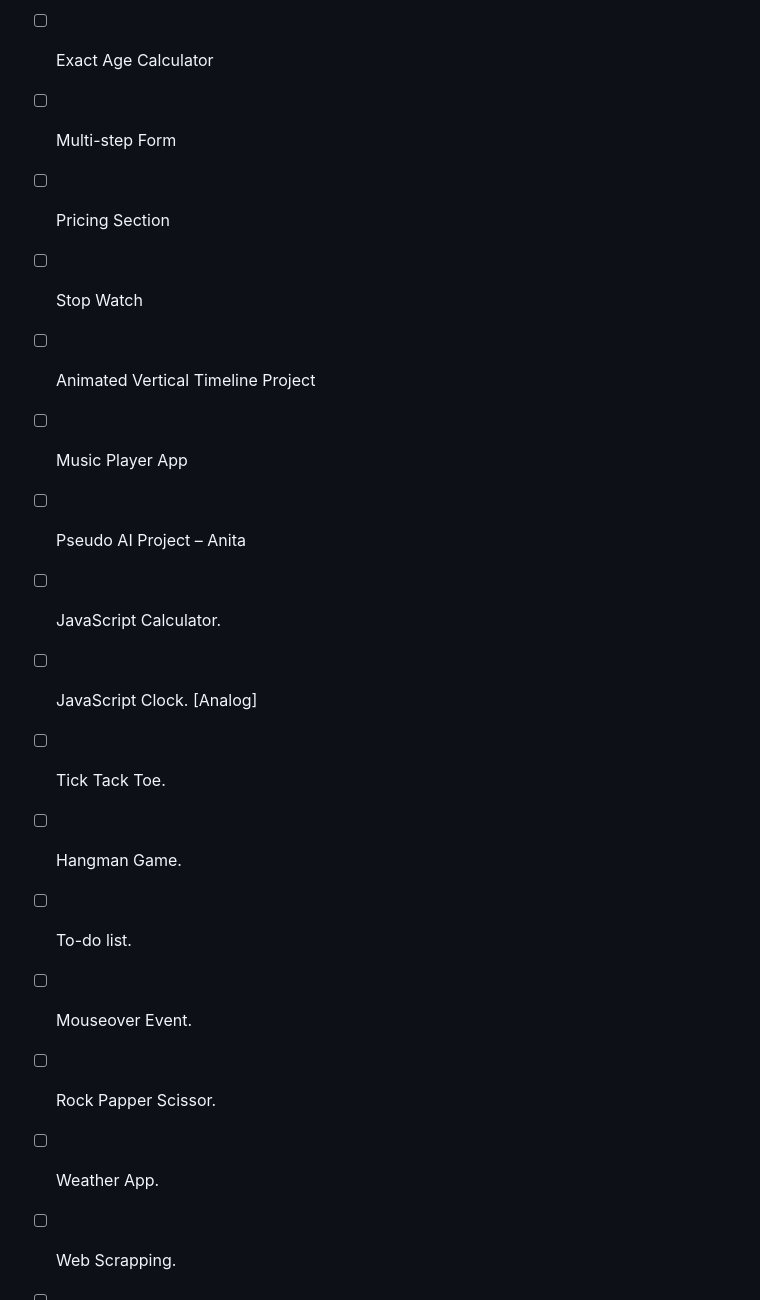
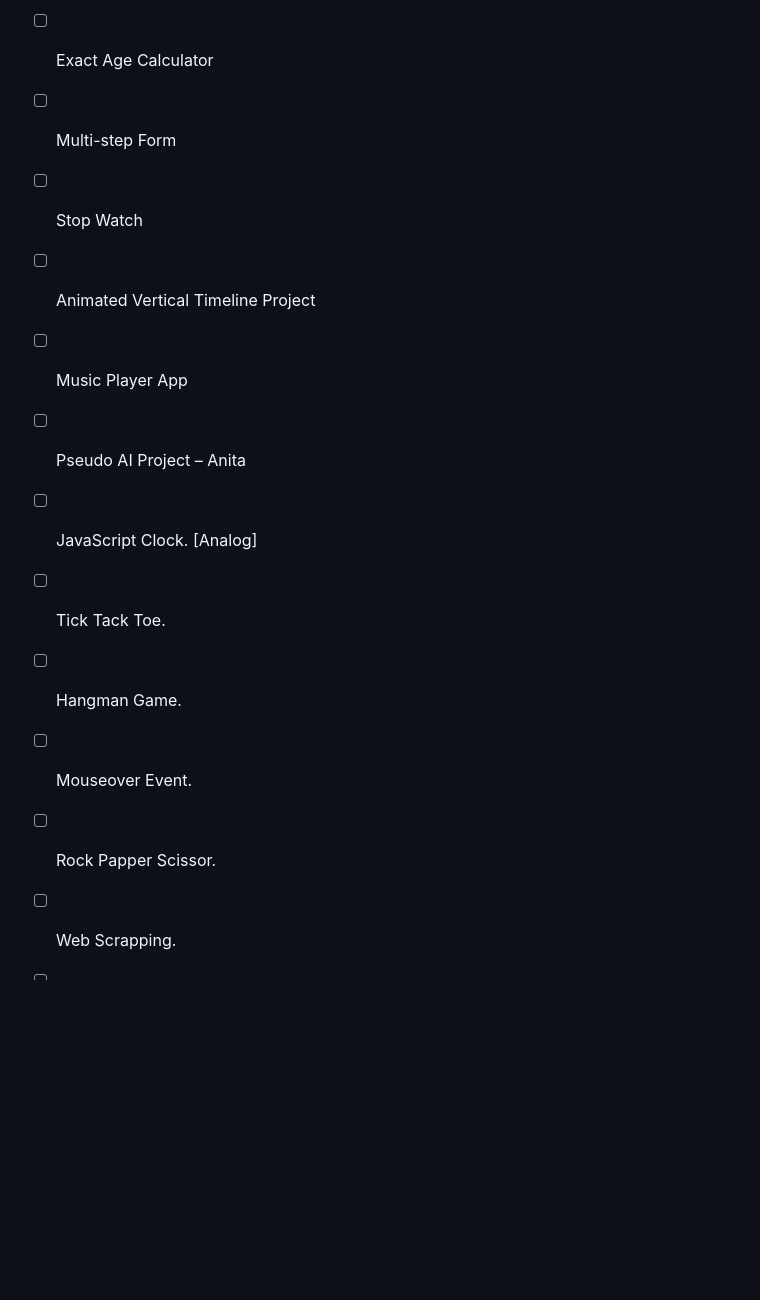
Before and after one commit to irfanshadikrishad/JavaScript101, a Markdown page: README.md, the part around one of its changes. Rendered like a GitHub page; blank space fills up the shorter version.

```diff
--- a/README.md
+++ b/README.md
@@ -100,19 +92,15 @@ All the JavaScript projects i did or wanted to do. Any contribution is appreciat
 - [ ] Card Payment UI/UX
 - [ ] Exact Age Calculator
 - [ ] Multi-step Form
-- [ ] Pricing Section
 - [ ] Stop Watch
 - [ ] Animated Vertical Timeline Project
 - [ ] Music Player App
 - [ ] Pseudo AI Project – Anita
-- [ ] JavaScript Calculator.
 - [ ] JavaScript Clock. [Analog]
 - [ ] Tick Tack Toe.
 - [ ] Hangman Game.
-- [ ] To-do list.
 - [ ] Mouseover Event.
 - [ ] Rock Papper Scissor.
-- [ ] Weather App.
 - [ ] Web Scrapping.
 - [ ] Captcha Generator.
 - [ ] CSS + JS Clock
```
Also changed, not shown: other parts of README.md (+5 -28 lines).
